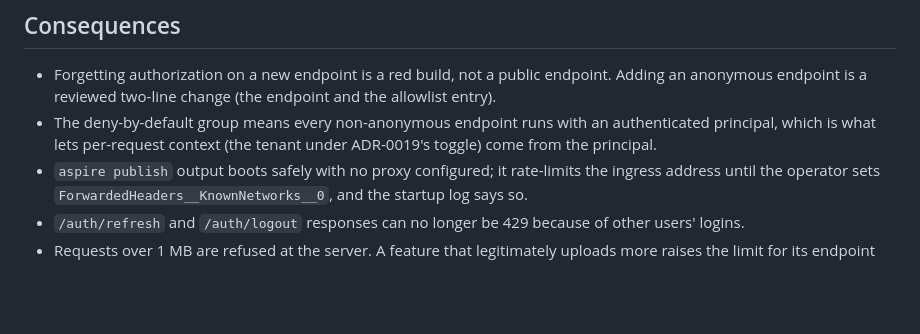
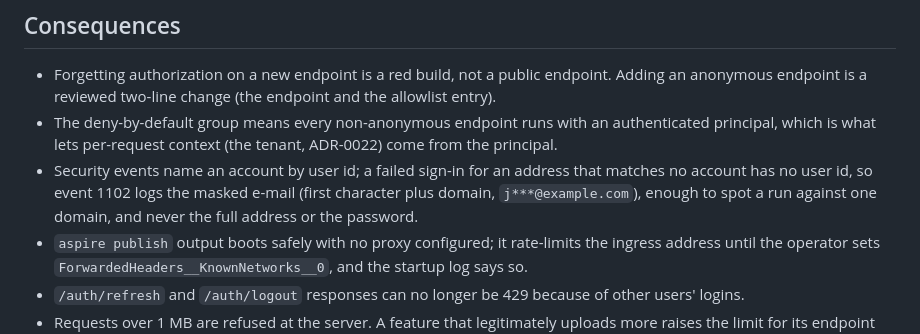
Before and after one commit to Revazi1st/Trellis, a Markdown page: docs/adr/0021-api-hardening-defaults.md, the part around the change. Drawn GitHub-style; blank space fills up the shorter version.

Commit message:
docs(adr): record the masked e-mail trade-off and cite ADR-0022 in ADR-0021
Event 1102 (sign-in for an unknown address) has no user id to log, so it
carries the masked e-mail, never the full address or the password. The
tenant-on-the-principal consequence now points at ADR-0022 instead of
ADR-0019.

Co-Authored-By: Claude Fable 5.1 <noreply@anthropic.com>

```diff
--- a/docs/adr/0021-api-hardening-defaults.md
+++ b/docs/adr/0021-api-hardening-defaults.md
@@ -105,7 +105,10 @@ bucket and tests can model "many users behind one host" explicitly (`CreateClien
 - Forgetting authorization on a new endpoint is a red build, not a public endpoint. Adding an anonymous
   endpoint is a reviewed two-line change (the endpoint and the allowlist entry).
 - The deny-by-default group means every non-anonymous endpoint runs with an authenticated principal,
-  which is what lets per-request context (the tenant under ADR-0019's toggle) come from the principal.
+  which is what lets per-request context (the tenant, ADR-0022) come from the principal.
+- Security events name an account by user id; a failed sign-in for an address that matches no account
+  has no user id, so event 1102 logs the masked e-mail (first character plus domain, `j***@example.com`),
+  enough to spot a run against one domain, and never the full address or the password.
 - `aspire publish` output boots safely with no proxy configured; it rate-limits the ingress address
   until the operator sets `ForwardedHeaders__KnownNetworks__0`, and the startup log says so.
 - `/auth/refresh` and `/auth/logout` responses can no longer be 429 because of other users' logins.
```
